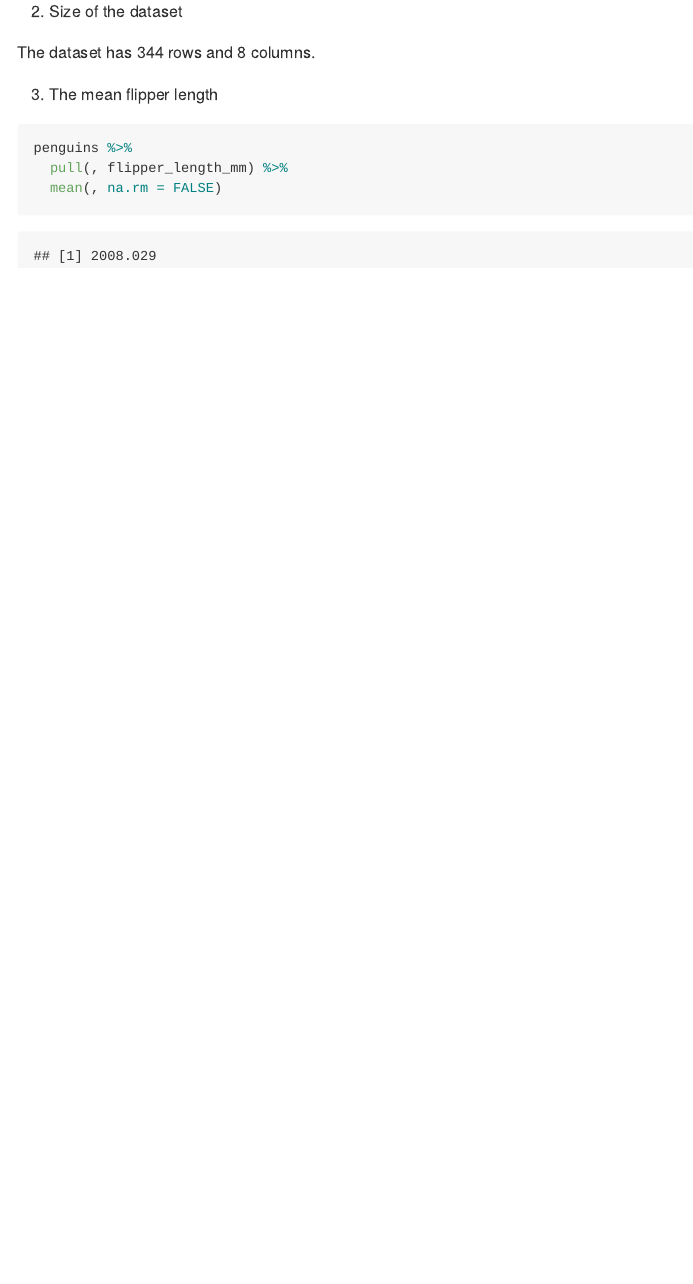
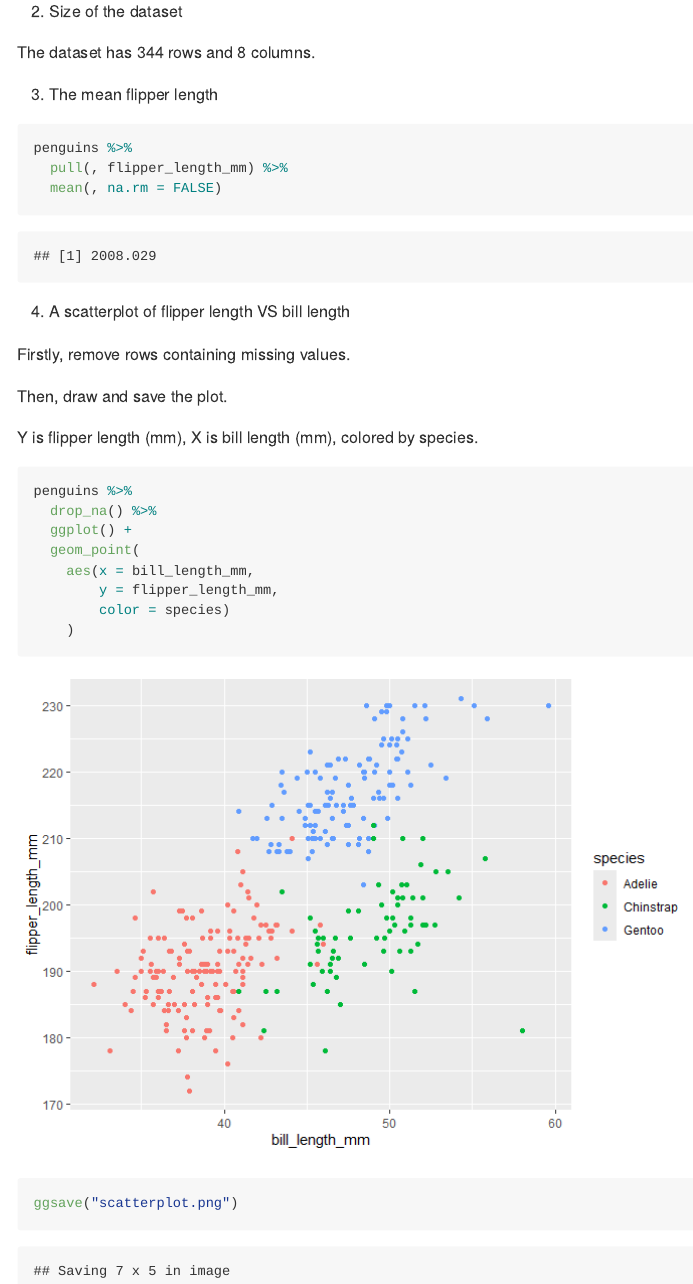
Before and after one commit to lampfish226/p8105_hw1_jz3902, an R Markdown document (p8105_hw1_jz3902.Rmd): the page in a window 1100 px wide, from 850 px down. The pictures show the output file p8105_hw1_jz3902.md that the author committed with the source, drawn offline in the style of GitHub.

Commit message:
name the chunks above; make a scatterplot

````diff
--- a/p8105_hw1_jz3902.Rmd
+++ b/p8105_hw1_jz3902.Rmd
@@ -37,8 +37,30 @@ The dataset has `r nrow(penguins)` rows and `r ncol(penguins)` columns.
 
 3.  The mean flipper length
 
-```{r}
+```{r mean_flipper_length}
 penguins %>%
   pull(, flipper_length_mm) %>%
   mean(, na.rm = FALSE)
 ```
+
+
+4.  A scatterplot of flipper length VS bill length
+
+Firstly, remove rows containing missing values.
+
+Then, draw and save the plot.
+
+Y is flipper length (mm), X is bill length (mm), colored by species.
+
+```{r scatterplot}
+penguins %>%
+  drop_na() %>%
+  ggplot() +
+  geom_point(
+    aes(x = bill_length_mm,
+        y = flipper_length_mm,
+        color = species)
+    )
+
+ggsave("scatterplot.png")
+```
````
Also changed, not shown: p8105_hw1_jz3902.md, p8105_hw1_jz3902_files/figure-gfm/scatterplot-1.png (added), scatterplot.png (added), p8105_hw1_jz3902.Rmd (2 more changed lines).
